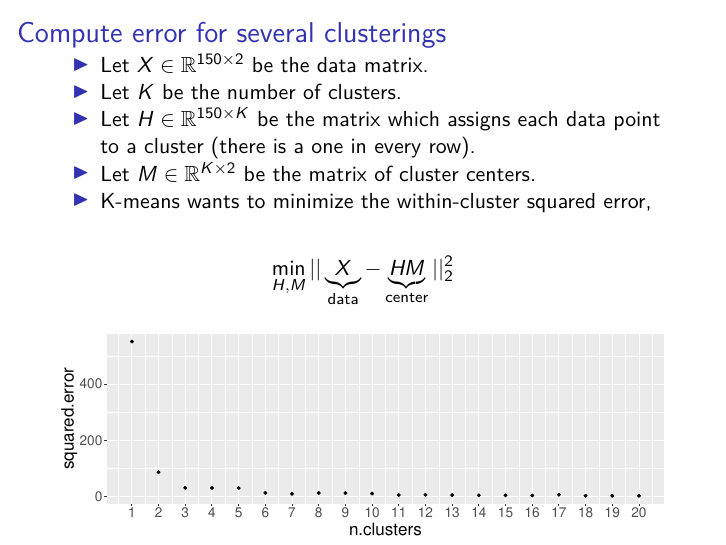
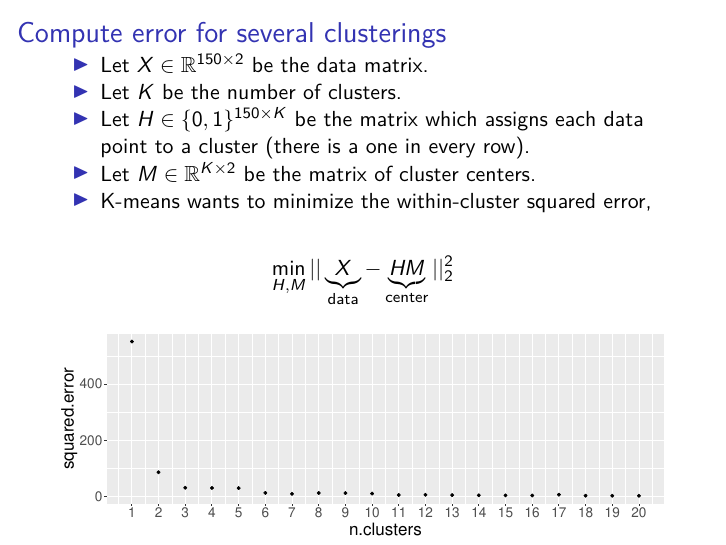
Before and after one commit to tdhock/cs499-599-fall-2021, an R Markdown document (slides/02-clustering.Rmd): page 12 of 36. Rendered offline with R 4.5, knitr and Pandoc, then LaTeX, with nearby package versions; code that draws random numbers runs with fixed seeds of ours; some code elsewhere in the file could not run offline.

Commit message:
H in 0,1 not R

```diff
--- a/slides/02-clustering.Rmd
+++ b/slides/02-clustering.Rmd
@@ -237,7 +237,7 @@ ggplot()+
 
 - Let $X\in\mathbb R^{150\times 2}$ be the data matrix.
 - Let $K$ be the number of clusters.
-- Let $H\in\mathbb R^{150\times K}$ be the matrix which assigns each
+- Let $H\in\mathbb \{0,1\}^{150\times K}$ be the matrix which assigns each
   data point to a cluster (there is a one in every row).
 - Let $M\in\mathbb R^{K\times 2}$ be the matrix of cluster centers.
 - K-means wants to minimize the within-cluster squared error,
```
